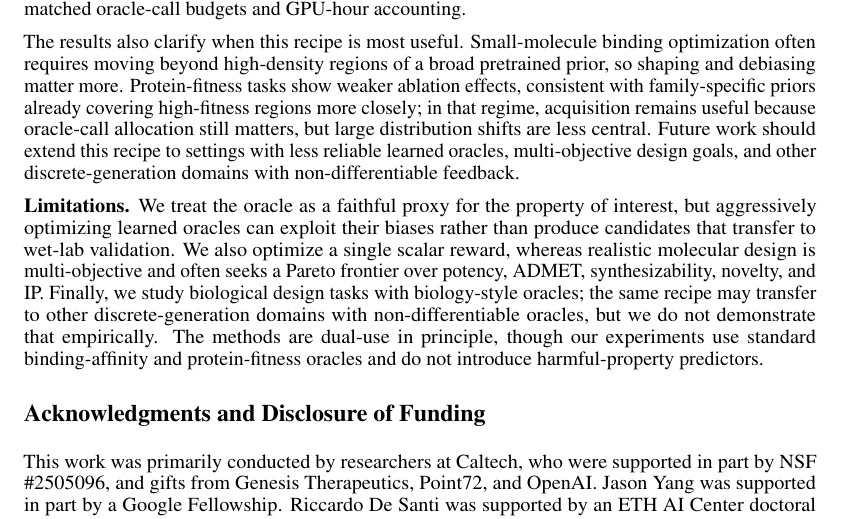
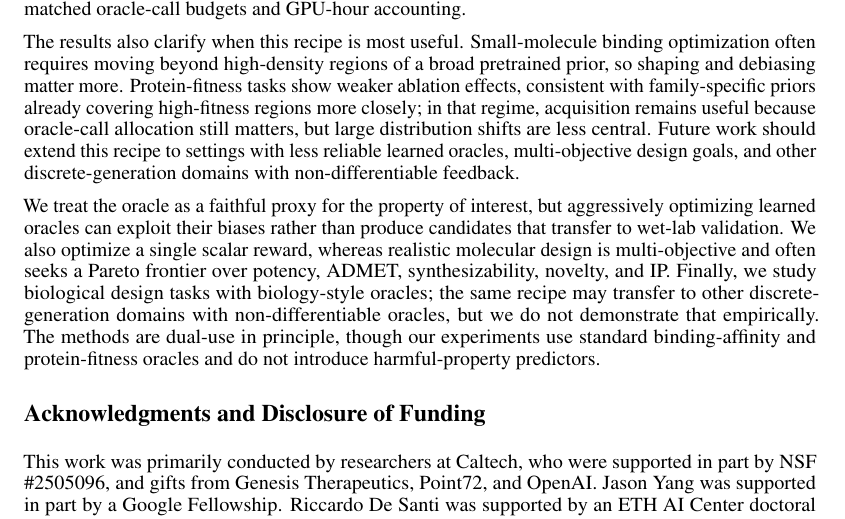
Before and after one commit to trevorbchen/2026_NeuIPS_TestTime-Genesis_Camera_Ready, a LaTeX paper (main.tex): part of page 12 of 75, cut so that both start at the same text. Compiled offline with pdfLaTeX.

Commit message:
Updates from Overleaf

```diff
--- a/main.tex
+++ b/main.tex
@@ -485,7 +485,7 @@ This work studies how to use limited oracle feedback for molecular optimization
 
 The results also clarify when this recipe is most useful. Small-molecule binding optimization often requires moving beyond high-density regions of a broad pretrained prior, so shaping and debiasing matter more. Protein-fitness tasks show weaker ablation effects, consistent with family-specific priors already covering high-fitness regions more closely; in that regime, acquisition remains useful because oracle-call allocation still matters, but large distribution shifts are less central. Future work should extend this recipe to settings with less reliable learned oracles, multi-objective design goals, and other discrete-generation domains with non-differentiable feedback. %The methods are dual-use in principle, but our experiments use standard binding-affinity and protein-fitness oracles and do not introduce harmful-property predictors.
 
-\textbf{Limitations.} We treat the oracle as a faithful proxy for the property of interest, but aggressively optimizing learned oracles can exploit their biases rather than produce candidates that transfer to wet-lab validation. We also optimize a single scalar reward, whereas realistic molecular design is multi-objective and often seeks a Pareto frontier over potency, ADMET, synthesizability, novelty, and IP. Finally, we study biological design tasks with biology-style oracles; the same recipe may transfer to other discrete-generation domains with non-differentiable oracles, but we do not demonstrate that empirically. The methods are dual-use in principle, though our experiments use standard binding-affinity and protein-fitness oracles and do not introduce harmful-property predictors.
+We treat the oracle as a faithful proxy for the property of interest, but aggressively optimizing learned oracles can exploit their biases rather than produce candidates that transfer to wet-lab validation. We also optimize a single scalar reward, whereas realistic molecular design is multi-objective and often seeks a Pareto frontier over potency, ADMET, synthesizability, novelty, and IP. Finally, we study biological design tasks with biology-style oracles; the same recipe may transfer to other discrete-generation domains with non-differentiable oracles, but we do not demonstrate that empirically. The methods are dual-use in principle, though our experiments use standard binding-affinity and protein-fitness oracles and do not introduce harmful-property predictors.
 
 \begin{ack}
 This work was primarily conducted by researchers at Caltech, who were supported in part by NSF \#2505096, and gifts from Genesis Therapeutics, Point72, and OpenAI. Jason Yang was supported in part by a Google Fellowship. Riccardo De Santi was supported by an ETH AI Center doctoral fellowship, the Swiss
```
